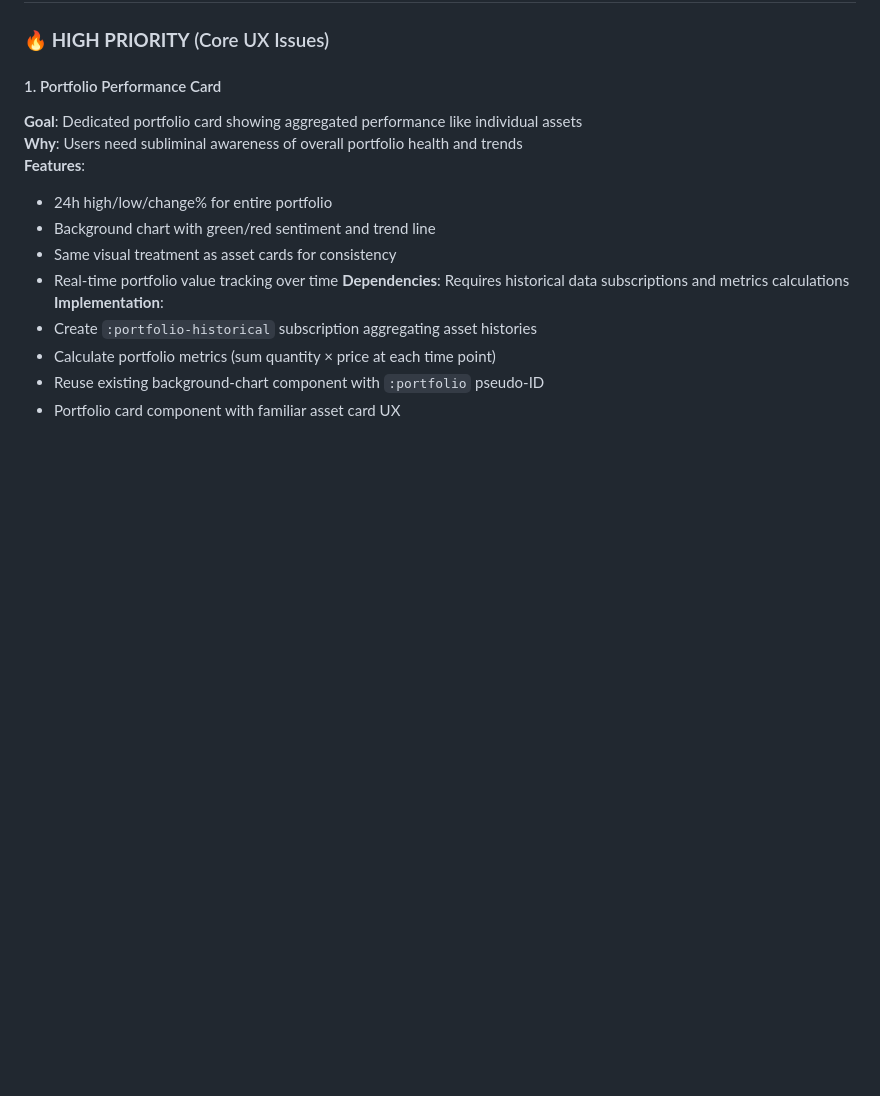
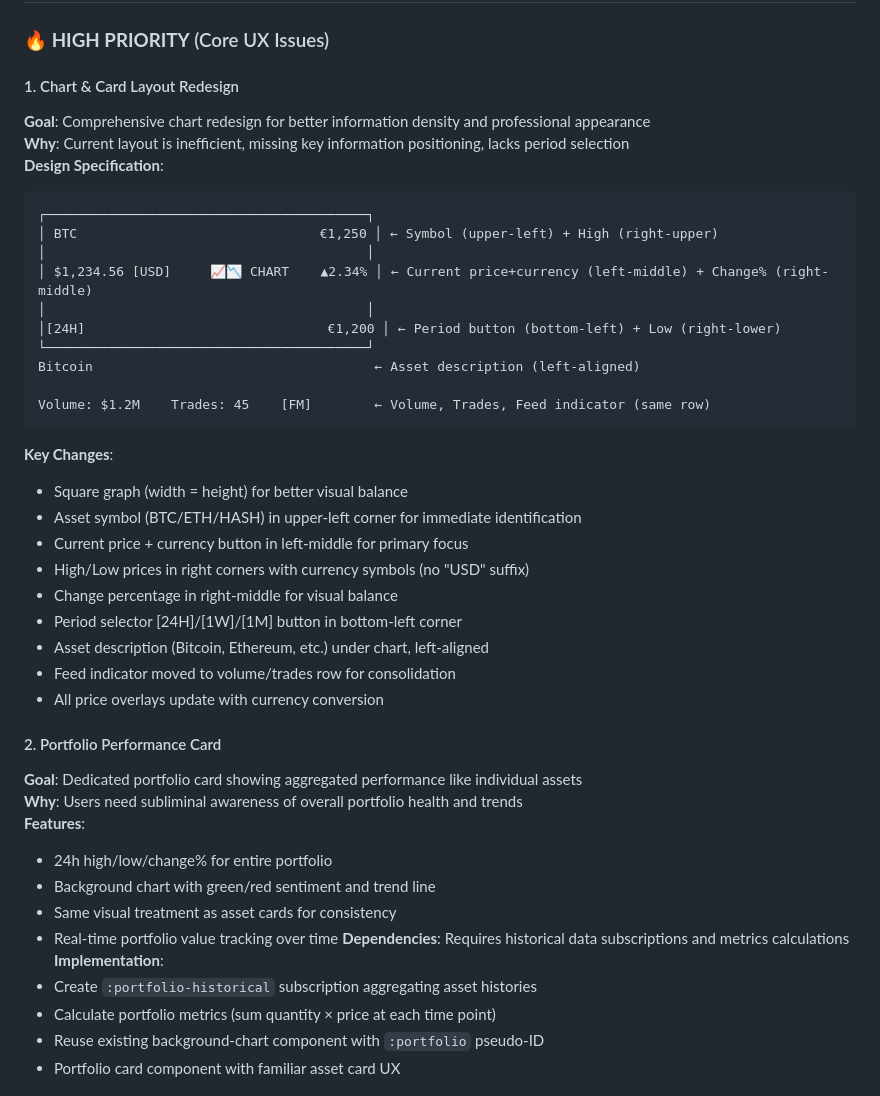
Before and after one commit to franks42/figure-fm-hash-prices, a Markdown page: CURRENT_DEVELOPMENT_PLAN.md, the part around the change. Rendered like a GitHub page; blank space fills up the shorter version.

Commit message:
plan: add comprehensive chart redesign specification
📊 New Chart Layout Design:
- Square charts with professional terminal-style information density
- Corner overlays: Symbol (UL), High (UR), Period selector (BL), Low (BR)
- Center overlays: Current price+currency (L), Change percentage (R)
- Asset description under chart, consolidated volume/trades/feed row
- Period selection [24H]/[1W]/[1M] functionality

🔍 Oracle Review Integrated:
- Visual hierarchy recommendations (tier-1/2/3 font weights)
- Technical implementation guidance (ResizeObserver, HTML overlays)
- Performance considerations (mobile Safari, state management)
- Accessibility improvements (color-blind support)
- Action checklist for implementation phases

Priority moved to #1 - Core UX enhancement for subliminal awareness

````diff
--- a/CURRENT_DEVELOPMENT_PLAN.md
+++ b/CURRENT_DEVELOPMENT_PLAN.md
@@ -46,7 +46,34 @@ Create a **quick, subliminal view** of market and portfolio performance. Users s
 
 ### 🔥 **HIGH PRIORITY** (Core UX Issues)
 
-#### 1. Portfolio Performance Card
+#### 1. Chart & Card Layout Redesign
+**Goal**: Comprehensive chart redesign for better information density and professional appearance
+**Why**: Current layout is inefficient, missing key information positioning, lacks period selection
+**Design Specification**:
+```
+┌─────────────────────────────────────────┐
+│ BTC                               €1,250 │ ← Symbol (upper-left) + High (right-upper)
+│                                         │
+│ $1,234.56 [USD]     📈📉 CHART    ▲2.34% │ ← Current price+currency (left-middle) + Change% (right-middle)
+│                                         │
+│[24H]                               €1,200 │ ← Period button (bottom-left) + Low (right-lower)
+└─────────────────────────────────────────┘
+Bitcoin                                    ← Asset description (left-aligned)
+
+Volume: $1.2M    Trades: 45    [FM]        ← Volume, Trades, Feed indicator (same row)
+```
+**Key Changes**:
+- Square graph (width = height) for better visual balance
+- Asset symbol (BTC/ETH/HASH) in upper-left corner for immediate identification
+- Current price + currency button in left-middle for primary focus
+- High/Low prices in right corners with currency symbols (no "USD" suffix)
+- Change percentage in right-middle for visual balance
+- Period selector [24H]/[1W]/[1M] button in bottom-left corner
+- Asset description (Bitcoin, Ethereum, etc.) under chart, left-aligned
+- Feed indicator moved to volume/trades row for consolidation
+- All price overlays update with currency conversion
+
+#### 2. Portfolio Performance Card
 **Goal**: Dedicated portfolio card showing aggregated performance like individual assets
 **Why**: Users need subliminal awareness of overall portfolio health and trends
 **Features**:
````
